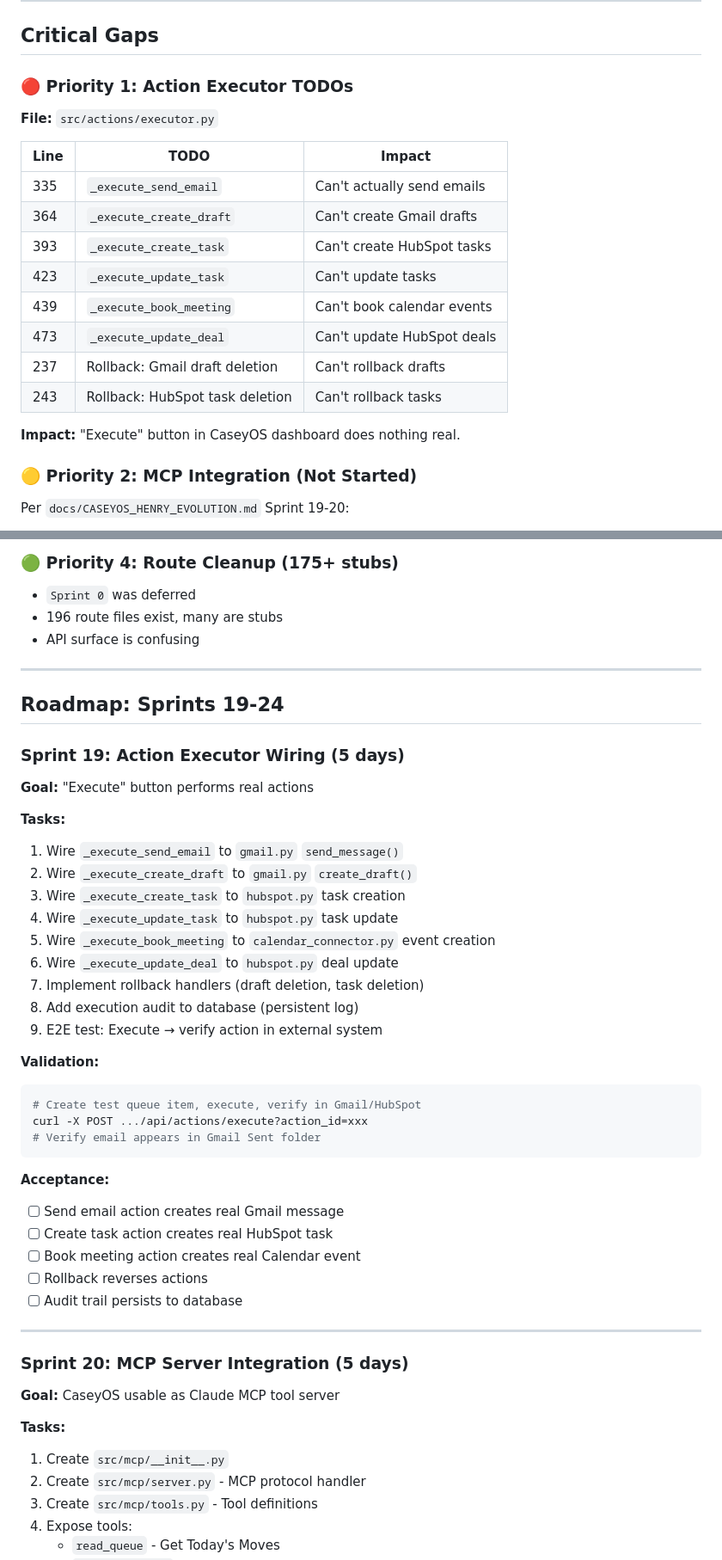
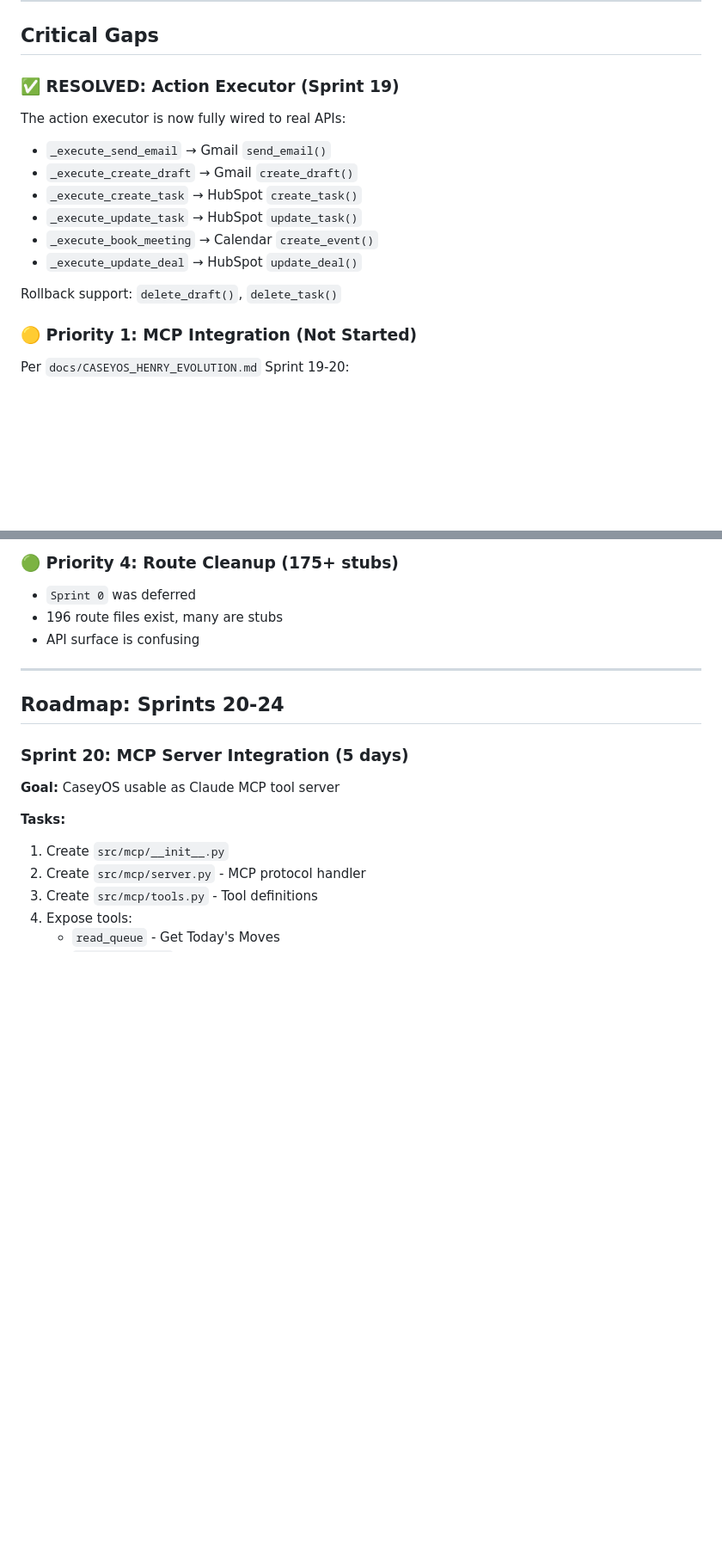
Before and after one commit to caseyglarkin2-png/sales-agent, a Markdown page: ROADMAP.md, 2 parts joined by grey strips. Shown at 86% size. Rendered like a GitHub page; blank space fills up the shorter version.

Commit message:
Update ROADMAP: Sprint 19 complete, Sprint 20 next

````diff
--- a/ROADMAP.md
+++ b/ROADMAP.md
@@ -120,24 +121,19 @@ Key endpoint groups:
 
 ## Critical Gaps
 
-### 🔴 Priority 1: Action Executor TODOs
+### ✅ RESOLVED: Action Executor (Sprint 19)
 
-**File:** `src/actions/executor.py`
+The action executor is now fully wired to real APIs:
+- `_execute_send_email` → Gmail `send_email()`
+- `_execute_create_draft` → Gmail `create_draft()`
+- `_execute_create_task` → HubSpot `create_task()`
+- `_execute_update_task` → HubSpot `update_task()`
+- `_execute_book_meeting` → Calendar `create_event()`
+- `_execute_update_deal` → HubSpot `update_deal()`
 
-| Line | TODO | Impact |
-|------|------|--------|
-| 335 | `_execute_send_email` | Can't actually send emails |
-| 364 | `_execute_create_draft` | Can't create Gmail drafts |
-| 393 | `_execute_create_task` | Can't create HubSpot tasks |
-| 423 | `_execute_update_task` | Can't update tasks |
-| 439 | `_execute_book_meeting` | Can't book calendar events |
-| 473 | `_execute_update_deal` | Can't update HubSpot deals |
-| 237 | Rollback: Gmail draft deletion | Can't rollback drafts |
-| 243 | Rollback: HubSpot task deletion | Can't rollback tasks |
+Rollback support: `delete_draft()`, `delete_task()`
 
-**Impact:** "Execute" button in CaseyOS dashboard does nothing real.
-
-### 🟡 Priority 2: MCP Integration (Not Started)
+### 🟡 Priority 1: MCP Integration (Not Started)
 
 Per `docs/CASEYOS_HENRY_EVOLUTION.md` Sprint 19-20:
 - No `src/mcp/` directory exists
@@ -158,37 +154,7 @@ Per `docs/CASEYOS_HENRY_EVOLUTION.md` Sprint 19-20:
 
 ---
 
-## Roadmap: Sprints 19-24
-
-### Sprint 19: Action Executor Wiring (5 days)
-**Goal:** "Execute" button performs real actions
-
-**Tasks:**
-1. Wire `_execute_send_email` to `gmail.py` `send_message()`
-2. Wire `_execute_create_draft` to `gmail.py` `create_draft()`
-3. Wire `_execute_create_task` to `hubspot.py` task creation
-4. Wire `_execute_update_task` to `hubspot.py` task update
-5. Wire `_execute_book_meeting` to `calendar_connector.py` event creation
-6. Wire `_execute_update_deal` to `hubspot.py` deal update
-7. Implement rollback handlers (draft deletion, task deletion)
-8. Add execution audit to database (persistent log)
-9. E2E test: Execute → verify action in external system
-
-**Validation:**
-```bash
-# Create test queue item, execute, verify in Gmail/HubSpot
-curl -X POST .../api/actions/execute?action_id=xxx
-# Verify email appears in Gmail Sent folder
-```
-
-**Acceptance:**
-- [ ] Send email action creates real Gmail message
-- [ ] Create task action creates real HubSpot task
-- [ ] Book meeting action creates real Calendar event
-- [ ] Rollback reverses actions
-- [ ] Audit trail persists to database
-
----
+## Roadmap: Sprints 20-24
 
 ### Sprint 20: MCP Server Integration (5 days)
 **Goal:** CaseyOS usable as Claude MCP tool server
````
Also changed, not shown: other parts of ROADMAP.md (+11 -9 lines).
